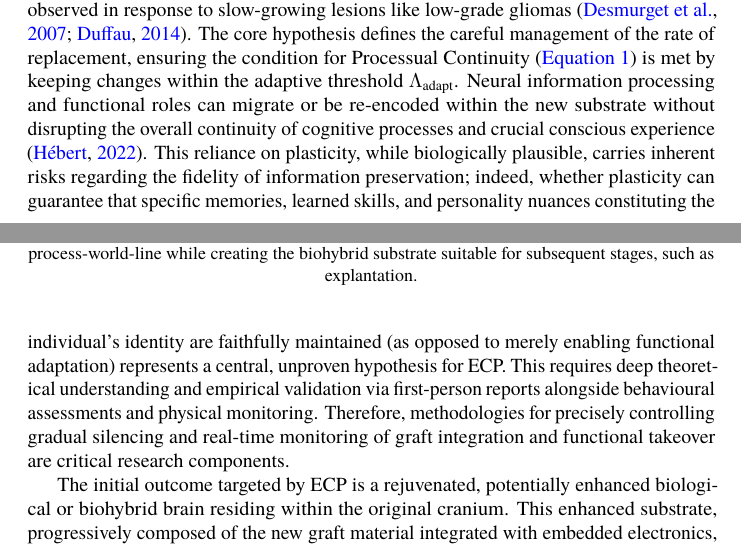
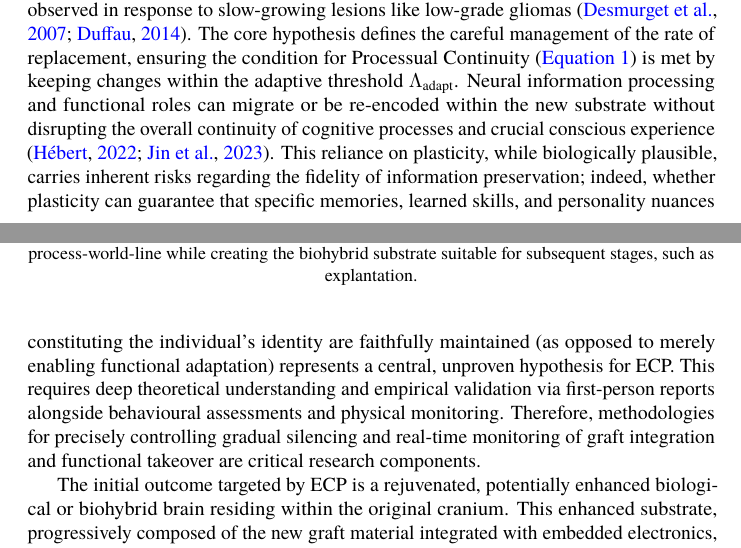
Before and after one commit to danburonline/public-writings, a LaTeX paper (02_essays/2025/002_essay/essay.tex): two parts of pages 12 and 13 of 28, joined at a grey line, cut so that both start at the same text. Compiled offline with pdfLaTeX.

Commit message:
More citations refinements

```diff
--- a/02_essays/2025/002_essay/essay.tex
+++ b/02_essays/2025/002_essay/essay.tex
@@ -198,7 +198,7 @@
     \label{fig:ecp-replacement}
   \end{figure}
 
-  ECP’s commitment to continuity critically hinges on the principle of gradualism, designed to leverage the brain’s inherent plasticity (\textit{cf.} Principle 4, Physical Realisability via plasticity) and capacity for functional reorganisation, analogous to adaptations observed in response to slow-growing lesions like low-grade gliomas \citep{desmurget_contrasting_2007,duffau_huge_2014}. The core hypothesis defines the careful management of the rate of replacement, ensuring the condition for Processual Continuity (\autoref{eq:continuity}) is met by keeping changes within the adaptive threshold \( \Lambda_{\text{adapt}} \). Neural information processing and functional roles can migrate or be re-encoded within the new substrate without disrupting the overall continuity of cognitive processes and crucial conscious experience \citep{hebert_could_2022}. This reliance on plasticity, while biologically plausible, carries inherent risks regarding the fidelity of information preservation; indeed, whether plasticity can guarantee that specific memories, learned skills, and personality nuances constituting the individual’s identity are faithfully maintained (as opposed to merely enabling functional adaptation) represents a central, unproven hypothesis for ECP. This requires deep theoretical understanding and empirical validation via first-person reports alongside behavioural assessments and physical monitoring. Therefore, methodologies for precisely controlling gradual silencing and real-time monitoring of graft integration and functional takeover are critical research components.
+  ECP’s commitment to continuity critically hinges on the principle of gradualism, designed to leverage the brain’s inherent plasticity (\textit{cf.} Principle 4, Physical Realisability via plasticity) and capacity for functional reorganisation, analogous to adaptations observed in response to slow-growing lesions like low-grade gliomas \citep{desmurget_contrasting_2007,duffau_huge_2014}. The core hypothesis defines the careful management of the rate of replacement, ensuring the condition for Processual Continuity (\autoref{eq:continuity}) is met by keeping changes within the adaptive threshold \( \Lambda_{\text{adapt}} \). Neural information processing and functional roles can migrate or be re-encoded within the new substrate without disrupting the overall continuity of cognitive processes and crucial conscious experience \citep{hebert_could_2022,jin_integration_2023}. This reliance on plasticity, while biologically plausible, carries inherent risks regarding the fidelity of information preservation; indeed, whether plasticity can guarantee that specific memories, learned skills, and personality nuances constituting the individual’s identity are faithfully maintained (as opposed to merely enabling functional adaptation) represents a central, unproven hypothesis for ECP. This requires deep theoretical understanding and empirical validation via first-person reports alongside behavioural assessments and physical monitoring. Therefore, methodologies for precisely controlling gradual silencing and real-time monitoring of graft integration and functional takeover are critical research components.
 
   The initial outcome targeted by ECP is a rejuvenated, potentially enhanced biological or biohybrid brain residing within the original cranium. This enhanced substrate, progressively composed of the new graft material integrated with embedded electronics, primarily aims to halt or reverse age-related degradation of the brain itself, thereby addressing a primary failure mode contributing to the cessation of the process-world-line. The integrated electronics could also offer inherent capabilities for advanced SCI, enabling seamless integration with virtual or augmented reality environments without requiring separate invasive procedures at a later stage.
 
```
